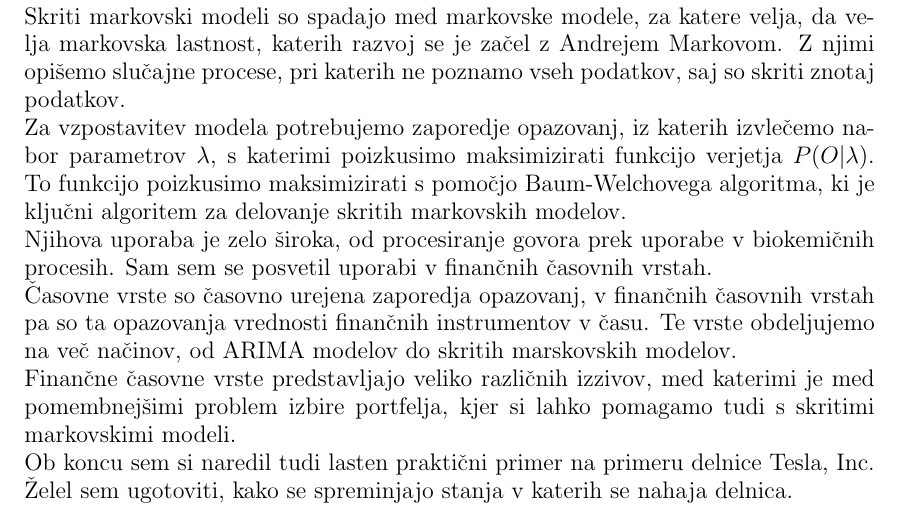
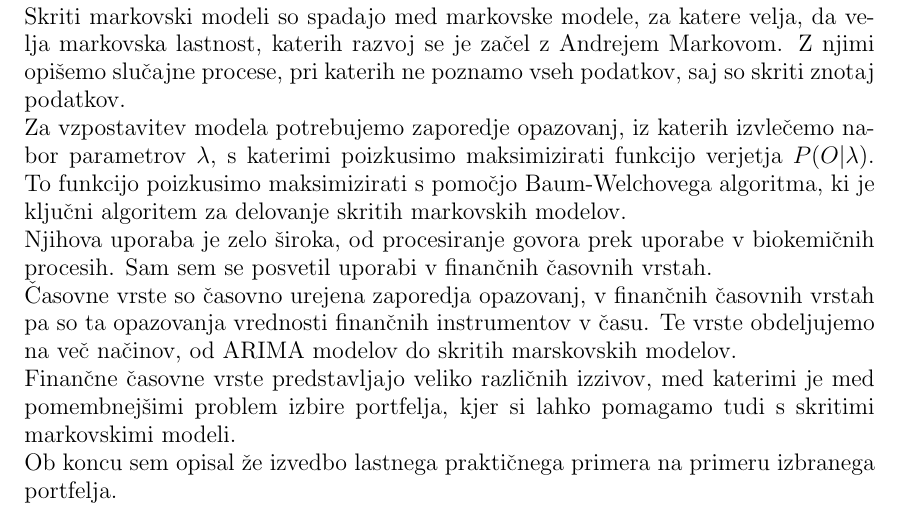
Before and after one commit to mpracek/Diploma, a LaTeX paper (dipl-sem-martin-pracek.tex): part of page 27 of 28, cut so that both start at the same text. Compiled offline with pdfLaTeX; the source files are stored in an older character set and shown here as Unicode; a LaTeX package or settings file that is missing is left out.

Commit message:
txs auto checkin

```diff
--- a/dipl-sem-martin-pracek.tex
+++ b/dipl-sem-martin-pracek.tex
@@ -678,7 +678,7 @@
 Njihova uporaba je zelo široka, od procesiranje govora prek uporabe v biokemičnih procesih. Sam sem se posvetil uporabi v finančnih časovnih vrstah.\\
 Časovne vrste so časovno urejena zaporedja opazovanj, v finančnih časovnih vrstah pa so ta opazovanja vrednosti finančnih instrumentov v času. Te vrste obdeljujemo na več načinov, od ARIMA modelov do skritih marskovskih modelov. \\
 Finančne časovne vrste predstavljajo veliko različnih izzivov, med katerimi je med pomembnejšimi problem izbire portfelja, kjer si lahko pomagamo tudi s skritimi markovskimi modeli.\\
-Ob koncu sem si naredil tudi lasten praktični primer na primeru delnice Tesla, Inc. Želel sem ugotoviti, kako se spreminjajo stanja v katerih se nahaja delnica.\\
+Ob koncu sem opisal že izvedbo lastnega praktičnega primera na primeru izbranega portfelja.\\
 
 
 
```
